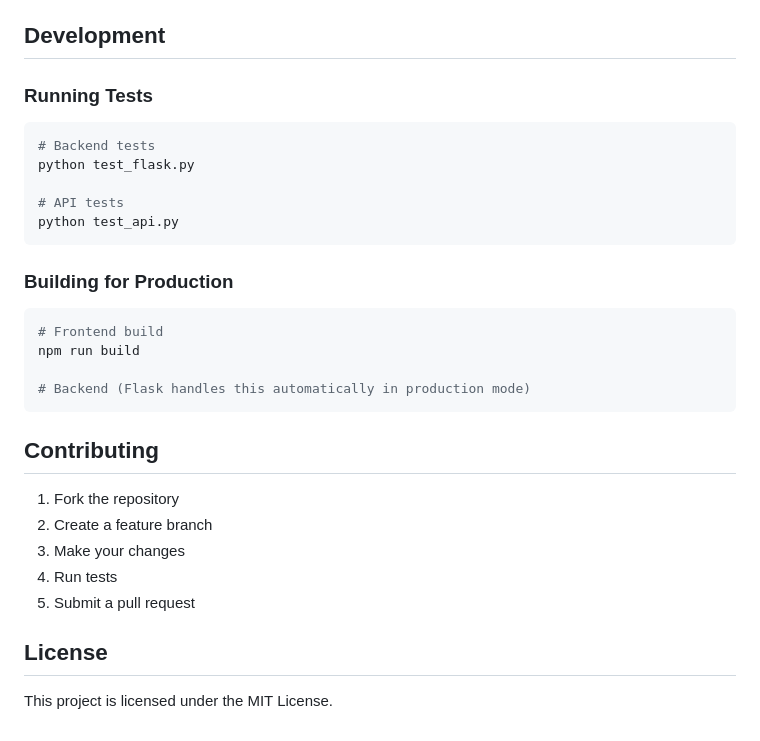
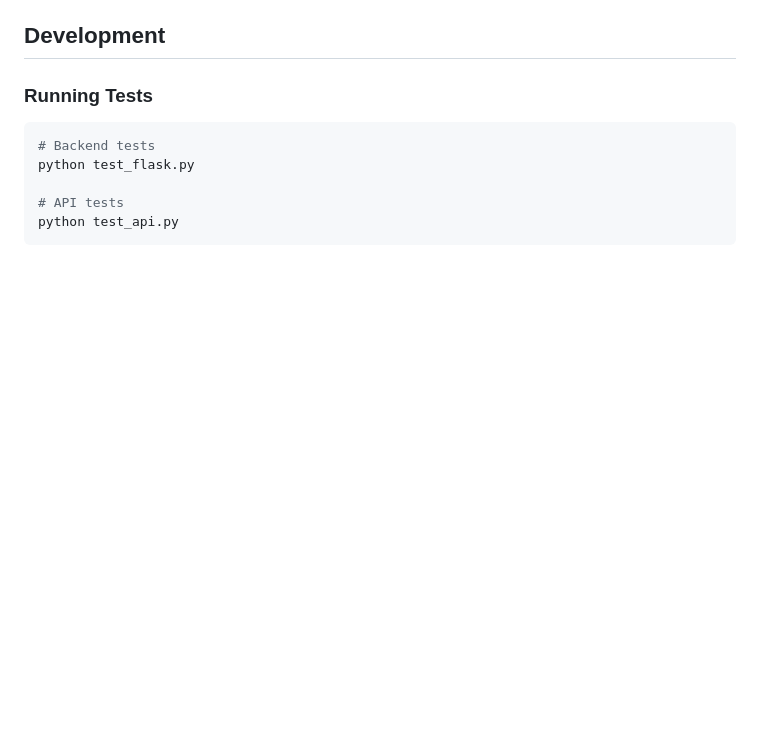
Before and after one commit to GhullamQadir/DBS-Project, a Markdown page: README.md, the part around one of its changes. Rendered like a GitHub page; blank space fills up the shorter version.

Commit message:
Update README to remove production and contribution sections
Removed production build instructions and contributing guidelines from README.

````diff
--- a/README.md
+++ b/README.md
@@ -148,23 +148,3 @@ python test_flask.py
 # API tests
 python test_api.py
 ```
-
-### Building for Production
-```bash
-# Frontend build
-npm run build
-
-# Backend (Flask handles this automatically in production mode)
-```
-
-## Contributing
-
-1. Fork the repository
-2. Create a feature branch
-3. Make your changes
-4. Run tests
-5. Submit a pull request
-
-## License
-
-This project is licensed under the MIT License.
````
Also changed, not shown: other parts of README.md (+2 -2 lines).
